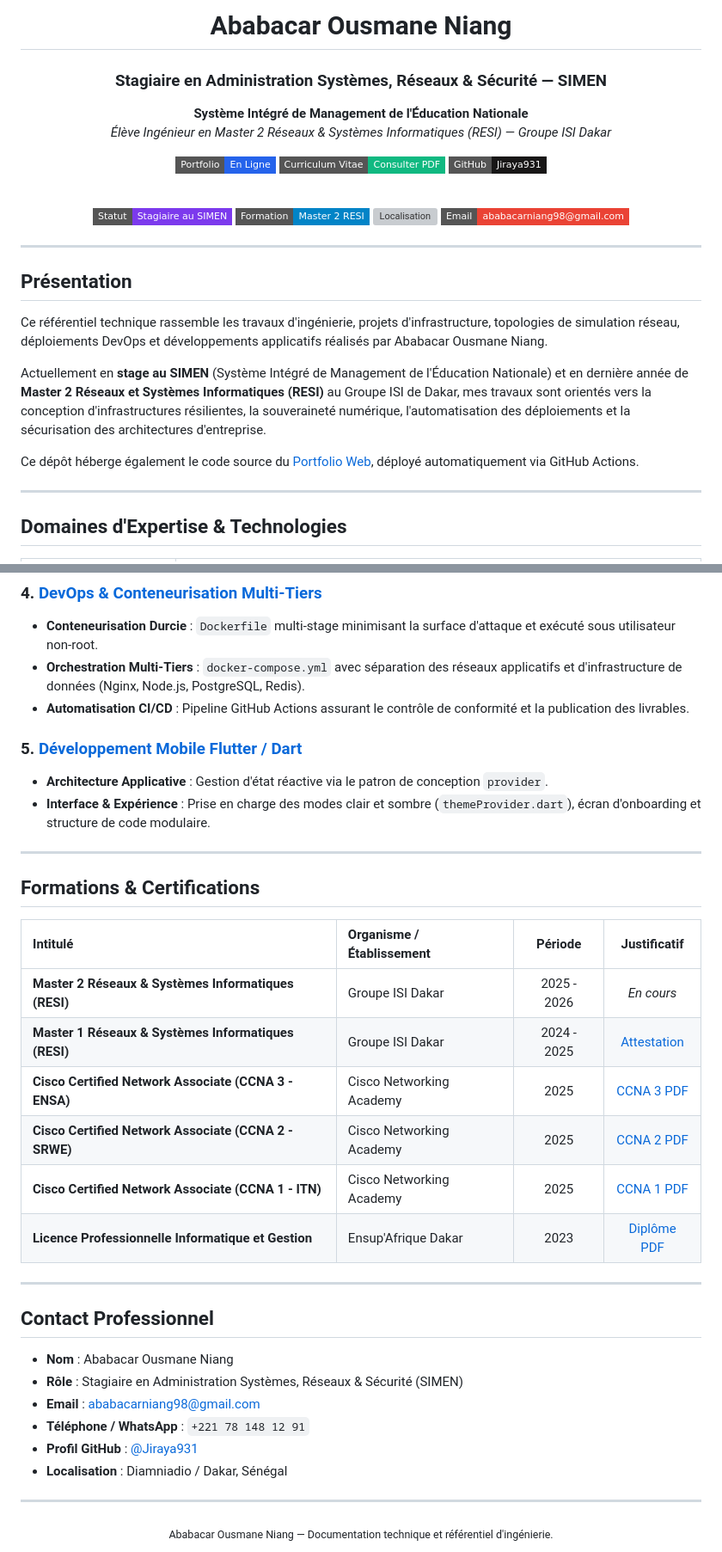
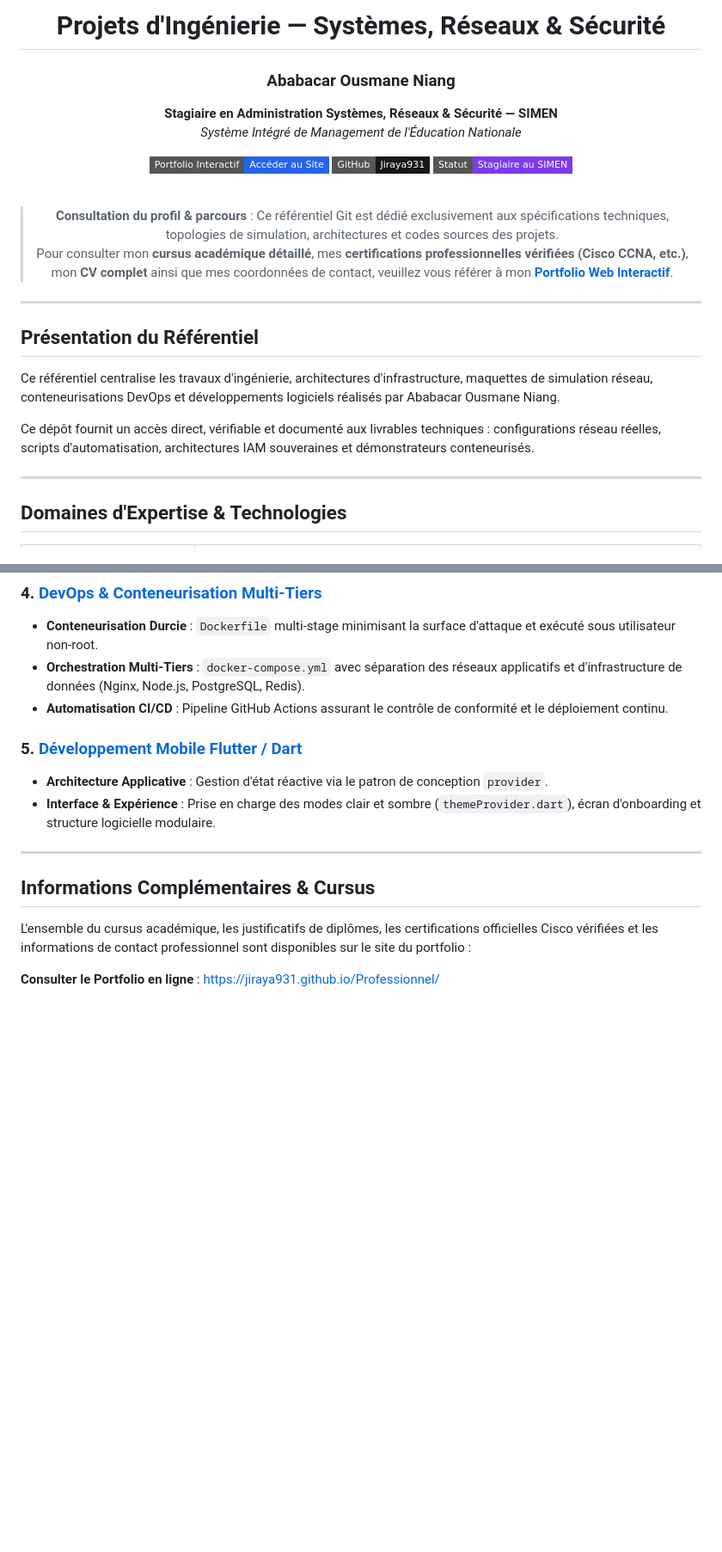
Before and after one commit to Jiraya931/Professionnel, a Markdown page: README.md, 2 parts joined by grey strips. Shown at 86% size. Drawn GitHub-style; badges without logos; blank space fills up the shorter version; grey boxes are pictures that could not be loaded.

Commit message:
docs: cadrage strict du repo sur les livrables techniques et redirection vers le portfolio pour le cursus

```diff
--- a/README.md
+++ b/README.md
@@ -1,32 +1,28 @@
 <div align="center">
 
-# Ababacar Ousmane Niang
-### Stagiaire en Administration Systèmes, Réseaux & Sécurité — SIMEN
-**Système Intégré de Management de l'Éducation Nationale**
-*Élève Ingénieur en Master 2 Réseaux & Systèmes Informatiques (RESI) — Groupe ISI Dakar*
+# Projets d'Ingénierie — Systèmes, Réseaux & Sécurité
+### Ababacar Ousmane Niang
+**Stagiaire en Administration Systèmes, Réseaux & Sécurité — SIMEN**
+*Système Intégré de Management de l'Éducation Nationale*
 
-[![Portfolio](https://img.shields.io/badge/Portfolio-En_Ligne-2563eb?style=flat-square)](https://jiraya931.github.io/Professionnel/)
-[![Curriculum Vitae](https://img.shields.io/badge/Curriculum_Vitae-Consulter_PDF-10b981?style=flat-square)](./docs/CV_updated.pdf)
+[![Consulter le Portfolio](https://img.shields.io/badge/Portfolio_Interactif-Accéder_au_Site-2563eb?style=flat-square)](https://jiraya931.github.io/Professionnel/)
 [![GitHub](https://img.shields.io/badge/GitHub-Jiraya931-181717?style=flat-square&logo=github)](https://github.com/Jiraya931)
+[![Statut](https://img.shields.io/badge/Statut-Stagiaire_au_SIMEN-7c3aed?style=flat-square)]()
 
 <br/>
 
-[![Statut](https://img.shields.io/badge/Statut-Stagiaire_au_SIMEN-7c3aed?style=flat-square)]()
-[![Cursus](https://img.shields.io/badge/Formation-Master_2_RESI-0284c7?style=flat-square)]()
-[![Localisation](https://img.shields.io/badge/Localisation-Dakar_/_Diamniadio,_Sénégal-16a34a?style=flat-square)]()
-[![Contact](https://img.shields.io/badge/Email-ababacarniang98%40gmail.com-ea4335?style=flat-square&logo=gmail)](mailto:ababacarniang98@gmail.com)
+> **Consultation du profil & parcours** : Ce référentiel Git est dédié exclusivement aux spécifications techniques, topologies de simulation, architectures et codes sources des projets.
+> Pour consulter mon **cursus académique détaillé**, mes **certifications professionnelles vérifiées (Cisco CCNA, etc.)**, mon **CV complet** ainsi que mes coordonnées de contact, veuillez vous référer à mon [**Portfolio Web Interactif**](https://jiraya931.github.io/Professionnel/).
 
 </div>
 
 ---
 
-## Présentation
+## Présentation du Référentiel
 
-Ce référentiel technique rassemble les travaux d'ingénierie, projets d'infrastructure, topologies de simulation réseau, déploiements DevOps et développements applicatifs réalisés par Ababacar Ousmane Niang.
+Ce référentiel centralise les travaux d'ingénierie, architectures d'infrastructure, maquettes de simulation réseau, conteneurisations DevOps et développements logiciels réalisés par Ababacar Ousmane Niang.
 
-Actuellement en **stage au SIMEN** (Système Intégré de Management de l'Éducation Nationale) et en dernière année de **Master 2 Réseaux et Systèmes Informatiques (RESI)** au Groupe ISI de Dakar, mes travaux sont orientés vers la conception d'infrastructures résilientes, la souveraineté numérique, l'automatisation des déploiements et la sécurisation des architectures d'entreprise.
-
-Ce dépôt héberge également le code source du [Portfolio Web](https://jiraya931.github.io/Professionnel/), déployé automatiquement via GitHub Actions.
+Ce dépôt fournit un accès direct, vérifiable et documenté aux livrables techniques : configurations réseau réelles, scripts d'automatisation, architectures IAM souveraines et démonstrateurs conteneurisés.
 
 ---
 
@@ -89,38 +85,16 @@ Ce dépôt héberge également le code source du [Portfolio Web](https://jiraya9
 ### 4. [DevOps & Conteneurisation Multi-Tiers](./04-DevOps-Conteneurisation/)
 - **Conteneurisation Durcie** : `Dockerfile` multi-stage minimisant la surface d'attaque et exécuté sous utilisateur non-root.
 - **Orchestration Multi-Tiers** : `docker-compose.yml` avec séparation des réseaux applicatifs et d'infrastructure de données (Nginx, Node.js, PostgreSQL, Redis).
-- **Automatisation CI/CD** : Pipeline GitHub Actions assurant le contrôle de conformité et la publication des livrables.
+- **Automatisation CI/CD** : Pipeline GitHub Actions assurant le contrôle de conformité et le déploiement continu.
 
 ### 5. [Développement Mobile Flutter / Dart](./05-Developpement-Mobile-Flutter/)
 - **Architecture Applicative** : Gestion d'état réactive via le patron de conception `provider`.
-- **Interface & Expérience** : Prise en charge des modes clair et sombre (`themeProvider.dart`), écran d'onboarding et structure de code modulaire.
+- **Interface & Expérience** : Prise en charge des modes clair et sombre (`themeProvider.dart`), écran d'onboarding et structure logicielle modulaire.
 
 ---
 
-## Formations & Certifications
+## Informations Complémentaires & Cursus
 
-| Intitulé | Organisme / Établissement | Période | Justificatif |
-| :--- | :--- | :---: | :---: |
-| **Master 2 Réseaux & Systèmes Informatiques (RESI)** | Groupe ISI Dakar | 2025 - 2026 | *En cours* |
-| **Master 1 Réseaux & Systèmes Informatiques (RESI)** | Groupe ISI Dakar | 2024 - 2025 | [Attestation](./docs/) |
-| **Cisco Certified Network Associate (CCNA 3 - ENSA)** | Cisco Networking Academy | 2025 | [CCNA 3 PDF](./docs/CCNA3.pdf) |
-| **Cisco Certified Network Associate (CCNA 2 - SRWE)** | Cisco Networking Academy | 2025 | [CCNA 2 PDF](./docs/CCNA2.pdf) |
-| **Cisco Certified Network Associate (CCNA 1 - ITN)** | Cisco Networking Academy | 2025 | [CCNA 1 PDF](./docs/CCNA1.pdf) |
-| **Licence Professionnelle Informatique et Gestion** | Ensup'Afrique Dakar | 2023 | [Diplôme PDF](./docs/Diplome%20Licence.pdf) |
+L'ensemble du cursus académique, les justificatifs de diplômes, les certifications officielles Cisco vérifiées et les informations de contact professionnel sont disponibles sur le site du portfolio :
 
----
-
-## Contact Professionnel
-
-- **Nom** : Ababacar Ousmane Niang
-- **Rôle** : Stagiaire en Administration Systèmes, Réseaux & Sécurité (SIMEN)
-- **Email** : [ababacarniang98@gmail.com](mailto:ababacarniang98@gmail.com)
-- **Téléphone / WhatsApp** : `+221 78 148 12 91`
-- **Profil GitHub** : [@Jiraya931](https://github.com/Jiraya931)
-- **Localisation** : Diamniadio / Dakar, Sénégal
-
----
-
-<div align="center">
-  <sub>Ababacar Ousmane Niang — Documentation technique et référentiel d'ingénierie.</sub>
-</div>
+**Consulter le Portfolio en ligne** : [https://jiraya931.github.io/Professionnel/](https://jiraya931.github.io/Professionnel/)
```
Also changed, not shown: other parts of README.md (+8 -8 lines).
